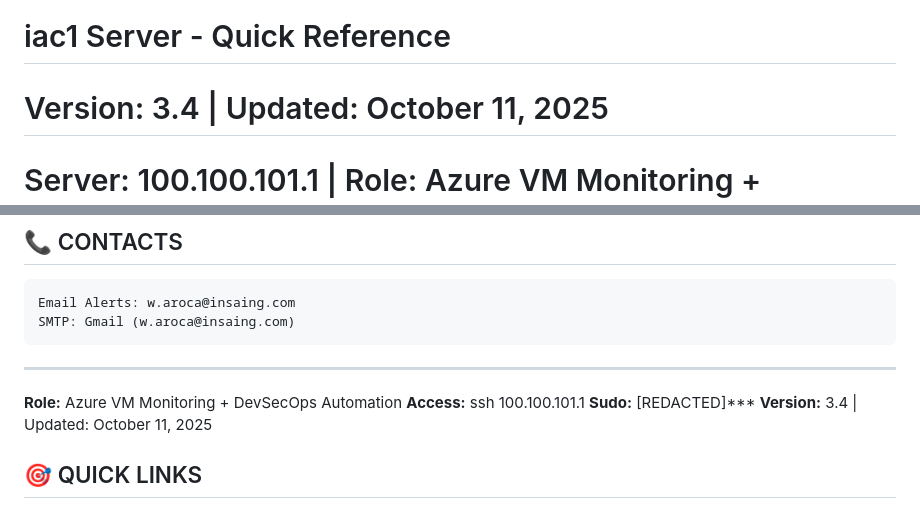
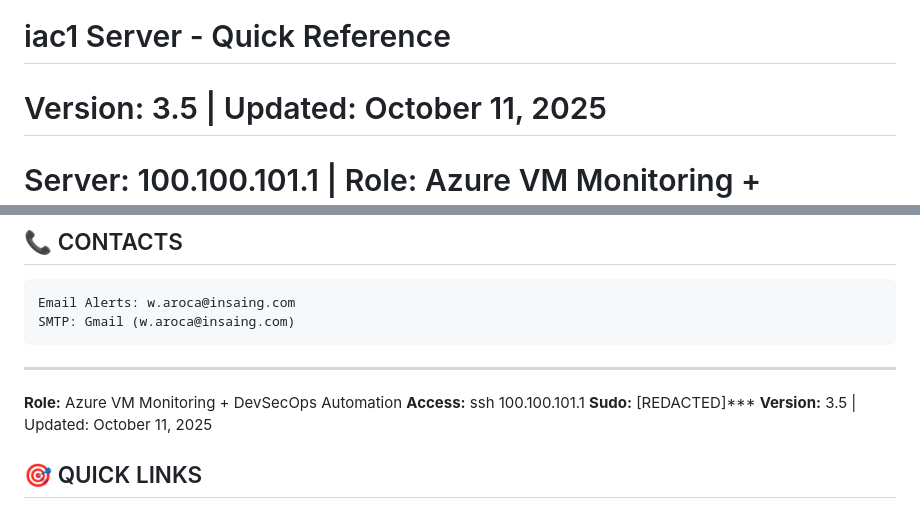
Before and after one commit to WilBtc/InsaAutomationCorp, a Markdown page: .claude/CLAUDE.md, 2 parts joined by grey strips. Drawn GitHub-style.

```diff
--- a/.claude/CLAUDE.md
+++ b/.claude/CLAUDE.md
@@ -1,5 +1,5 @@
 # iac1 Server - Quick Reference
-# Version: 3.4 | Updated: October 11, 2025
+# Version: 3.5 | Updated: October 11, 2025
 # Server: 100.100.101.1 | Role: Azure VM Monitoring + DevSecOps Automation
 
 ## 🚨 CRITICAL RULES
@@ -175,7 +201,7 @@ SMTP: Gmail (w.aroca@insaing.com)
 **Role:** Azure VM Monitoring + DevSecOps Automation
 **Access:** ssh 100.100.101.1
 **Sudo:** [REDACTED]***
-**Version:** 3.4 | Updated: October 11, 2025
+**Version:** 3.5 | Updated: October 11, 2025
 
 ## 🎯 QUICK LINKS
 - DefectDojo SOC Docs: `~/devops/devsecops-automation/defectdojo/README.md`
```
Also changed, not shown: other parts of .claude/CLAUDE.md (+27 -1 lines), 1 other file.
